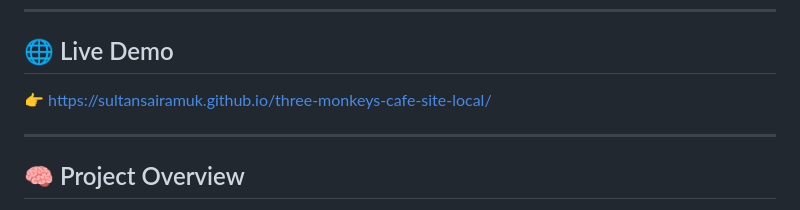
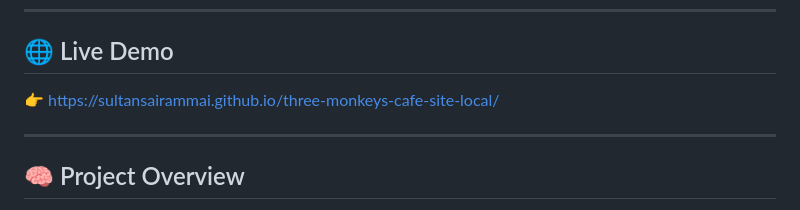
Before and after one commit to sultansairammai/three-monkeys-cafe-site-local, a Markdown page: README.md, the part around the change. Rendered like a GitHub page.

```diff
--- a/README.md
+++ b/README.md
@@ -6,7 +6,7 @@ A modern, conversion-focused redesign of the Three Monkeys Café website, built
 
 ## 🌐 Live Demo
 
-👉 https://sultansairamuk.github.io/three-monkeys-cafe-site-local/
+👉 https://sultansairammai.github.io/three-monkeys-cafe-site-local/
 
 ---
 
```
